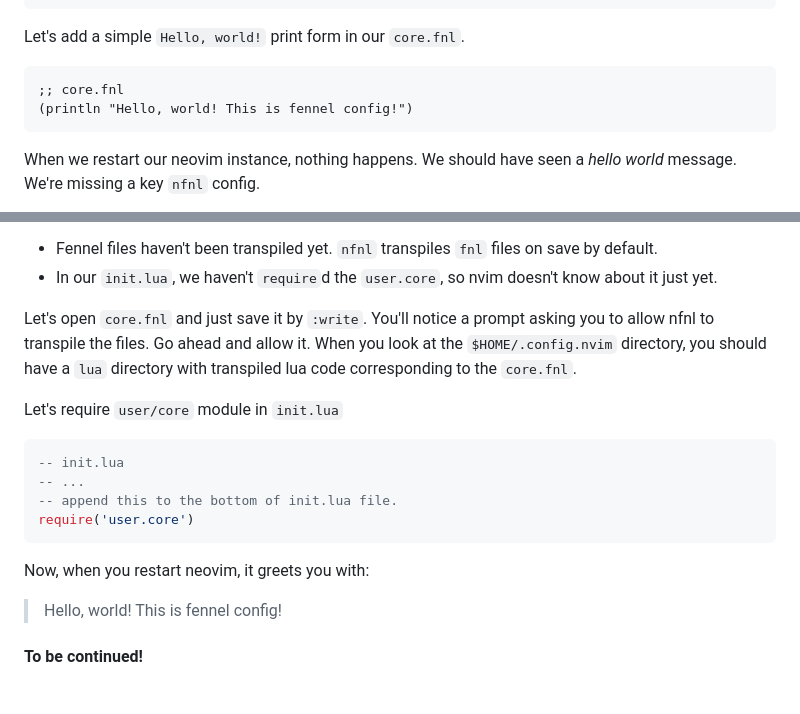
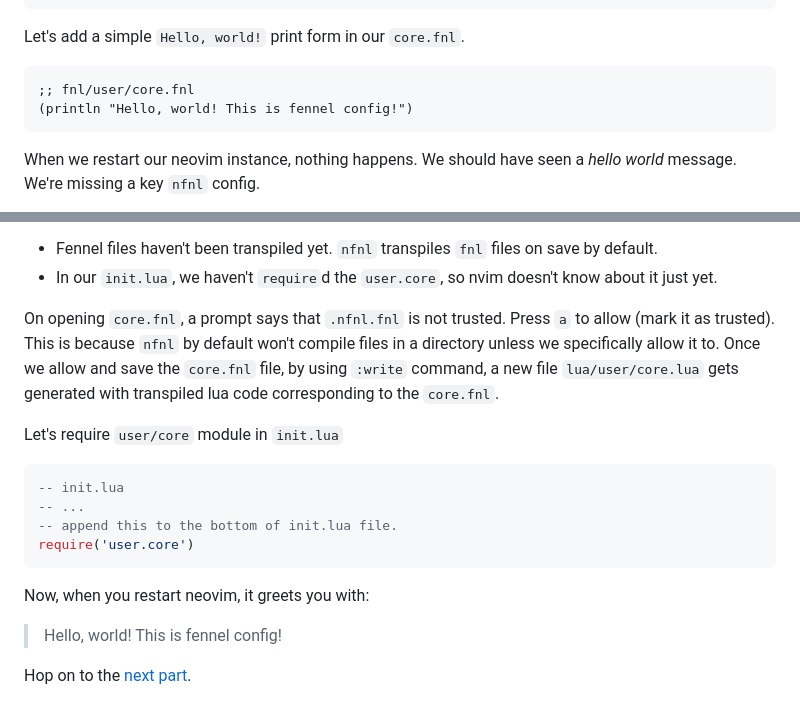
Before and after one commit to Samy-33/blog, a Markdown page: posts/neovim-clojure-pde-1.md, 2 parts joined by grey strips. Rendered like a GitHub page.

````diff
--- a/posts/neovim-clojure-pde-1.md
+++ b/posts/neovim-clojure-pde-1.md
@@ -83,7 +83,7 @@ touch $HOME/.config/nvim/fnl/user/core.fnl
 
 Let's add a simple `Hello, world!` print form in our `core.fnl`.
 ```clojure
-;; core.fnl
+;; fnl/user/core.fnl
 (println "Hello, world! This is fennel config!")
 ```
 
@@ -98,7 +98,8 @@ When we restart our instance again, we still don't see anything printed. Well, t
 * Fennel files haven't been transpiled yet. `nfnl` transpiles `fnl` files on save by default.
 * In our `init.lua`, we haven't `require`d the `user.core`, so nvim doesn't know about it just yet.
 
-Let's open `core.fnl` and just save it by `:write`. You'll notice a prompt asking you to allow nfnl to transpile the files. Go ahead and allow it. When you look at the `$HOME/.config.nvim` directory, you should have a `lua` directory with transpiled lua code corresponding to the `core.fnl`.
+On opening `core.fnl`, a prompt says that `.nfnl.fnl` is not trusted. Press `a` to allow (mark it as trusted). This is because `nfnl` by default won't compile files in a directory unless we specifically allow it to.
+Once we allow and save the `core.fnl` file, by using `:write` command, a new file `lua/user/core.lua` gets generated with transpiled lua code corresponding to the `core.fnl`.
 
 Let's require `user/core` module in `init.lua`
 ```lua
@@ -111,4 +112,4 @@ require('user.core')
 Now, when you restart neovim, it greets you with:
 > Hello, world! This is fennel config!
 
-#### To be continued!
+Hop on to the [next part](/neovim-clojure-pde-2).
````
Also changed, not shown: posts/neovim-clojure-pde-2.md (added, +447 -0 lines), posts/quickblog-setup.md (+1 -1 lines).
